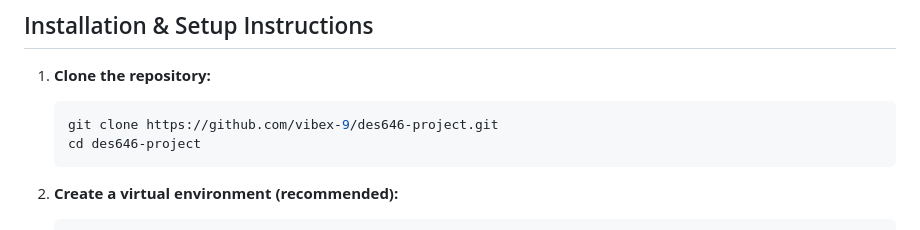
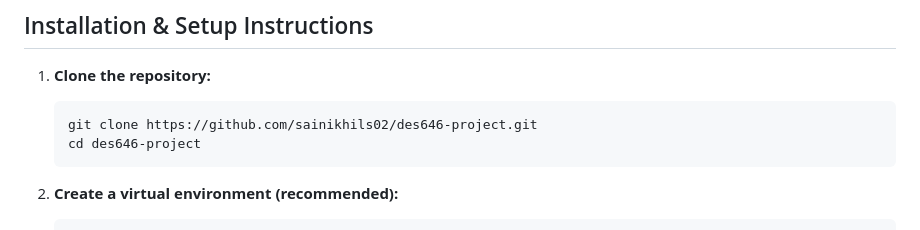
Before and after one commit to sainikhils02/des646-project, a Markdown page: README.md, the part around the change. Rendered like a GitHub page.

````diff
--- a/README.md
+++ b/README.md
@@ -32,7 +32,7 @@ pip install axe-selenium-python  # Optional: for accessibility audits
 1.  **Clone the repository:**
 
     ```bash
-    git clone https://github.com/vibex-9/des646-project.git
+    git clone https://github.com/sainikhils02/des646-project.git
     cd des646-project
     ```
 
````
